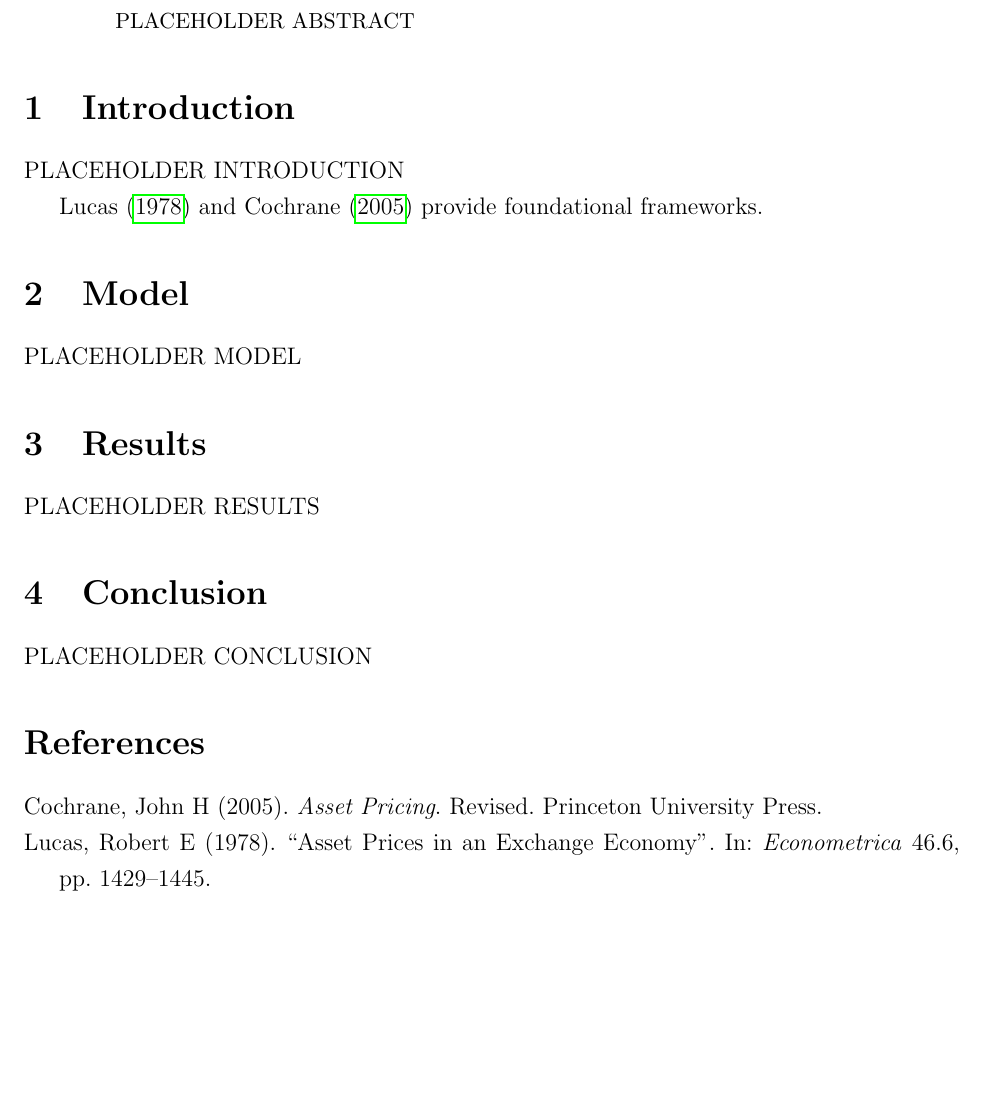
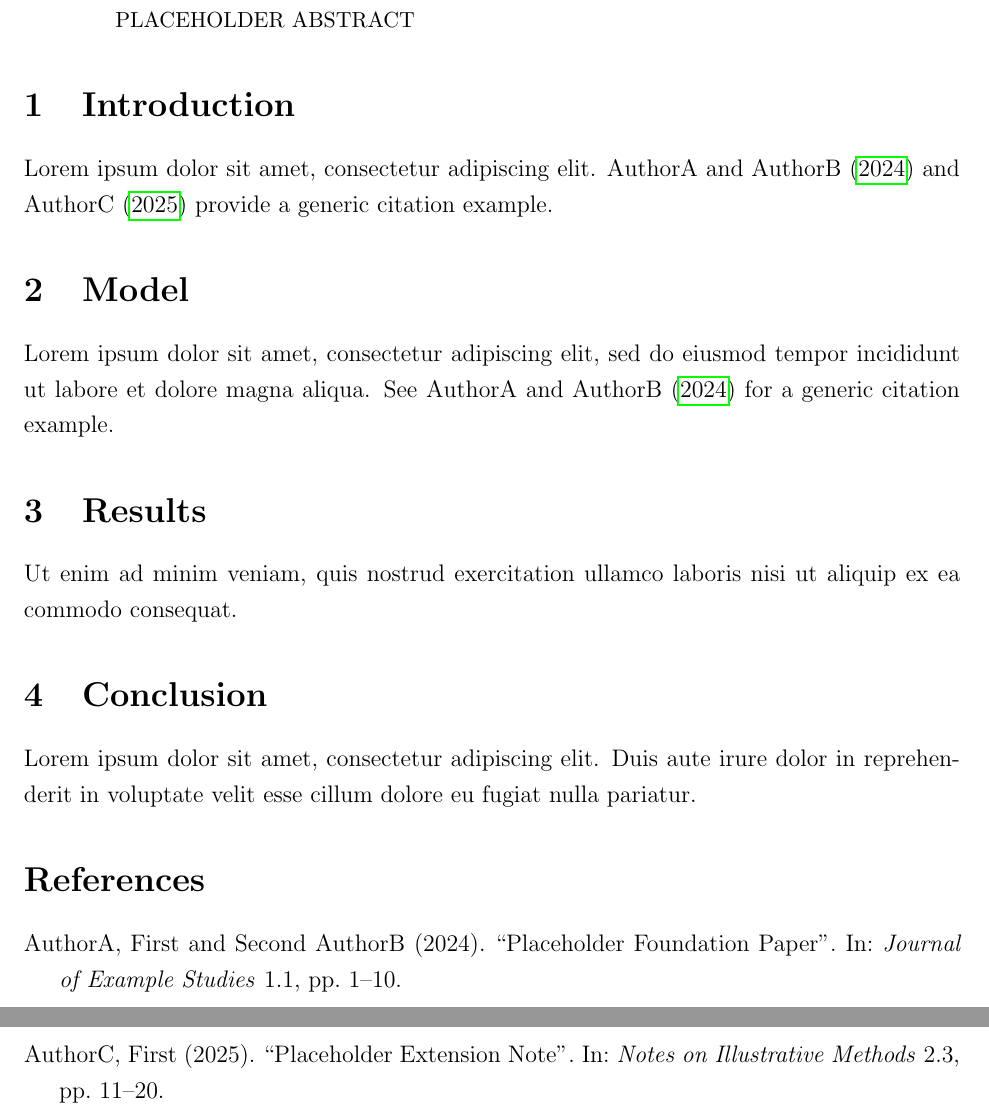
Before and after one commit to chenandrewy/ralph-wiggum-asset-pricing, a LaTeX paper (ralph/code-templates/latex/paper.tex, which reads ralph/code-templates/latex/references.bib): part of the page before the commit and two parts of pages 1 and 2 of 2 after it, the two joined at a grey line, cut so that both start at the same text, the shorter picture padded with empty space. Compiled offline with pdfLaTeX.

Commit message:
rloop template: neutral citation placeholders

```diff
--- a/ralph/code-templates/latex/paper.tex
+++ b/ralph/code-templates/latex/paper.tex
@@ -24,21 +24,19 @@ PLACEHOLDER ABSTRACT
 
 \section{Introduction}
 
-PLACEHOLDER INTRODUCTION
-
-\citet{lucas1978asset} and \citet{cochrane2005asset} provide foundational frameworks.
+Lorem ipsum dolor sit amet, consectetur adipiscing elit. \citet{authorYEAR1,authorYEAR2} provide a generic citation example.
 
 \section{Model}
 
-PLACEHOLDER MODEL
+Lorem ipsum dolor sit amet, consectetur adipiscing elit, sed do eiusmod tempor incididunt ut labore et dolore magna aliqua. See \citet{authorYEAR1} for a generic citation example.
 
 \section{Results}
 
-PLACEHOLDER RESULTS
+Ut enim ad minim veniam, quis nostrud exercitation ullamco laboris nisi ut aliquip ex ea commodo consequat.
 
 \section{Conclusion}
 
-PLACEHOLDER CONCLUSION
+Lorem ipsum dolor sit amet, consectetur adipiscing elit. Duis aute irure dolor in reprehenderit in voluptate velit esse cillum dolore eu fugiat nulla pariatur.
 
 \printbibliography
 
--- a/ralph/code-templates/latex/references.bib
+++ b/ralph/code-templates/latex/references.bib
@@ -1,6 +0,0 @@
-@article{lucas1978asset,
-  title={Asset Prices in an Exchange Economy},
-  author={Lucas, Robert E},
-  journal={Econometrica},
-  volume={46},
-  number={6},
@@ -9,2 +4,7 @@
+  journal={Journal of Example Studies},
+  volume={1},
+  number={1},
+  pages={1--10},
+  year={2024}
 }
 
@@ -14,2 +10,0 @@
-  year={2005},
-  edition={Revised},
@@ -17 +14,6 @@
+  journal={Notes on Illustrative Methods},
+  volume={2},
+  number={3},
+  pages={11--20},
+  year={2025}
 }
```
Also changed, not shown: ralph/code-templates/latex/references.bib (12 more changed lines).
